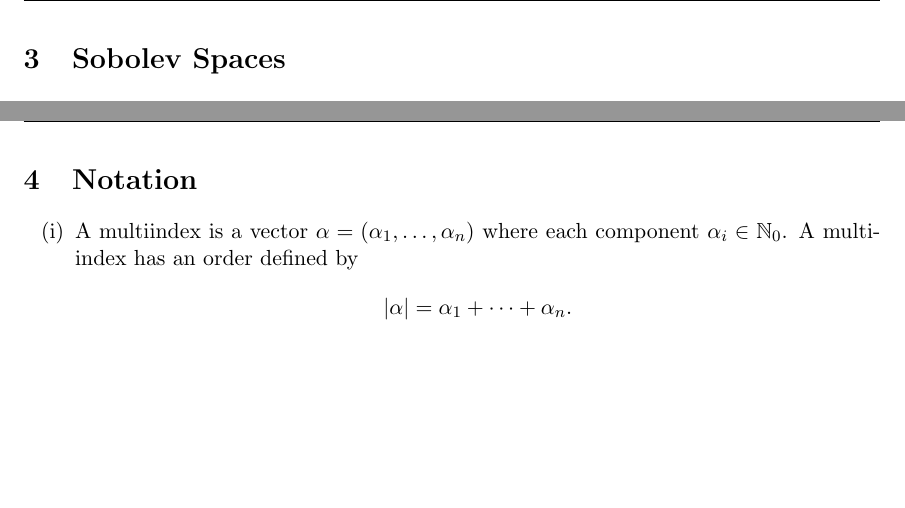
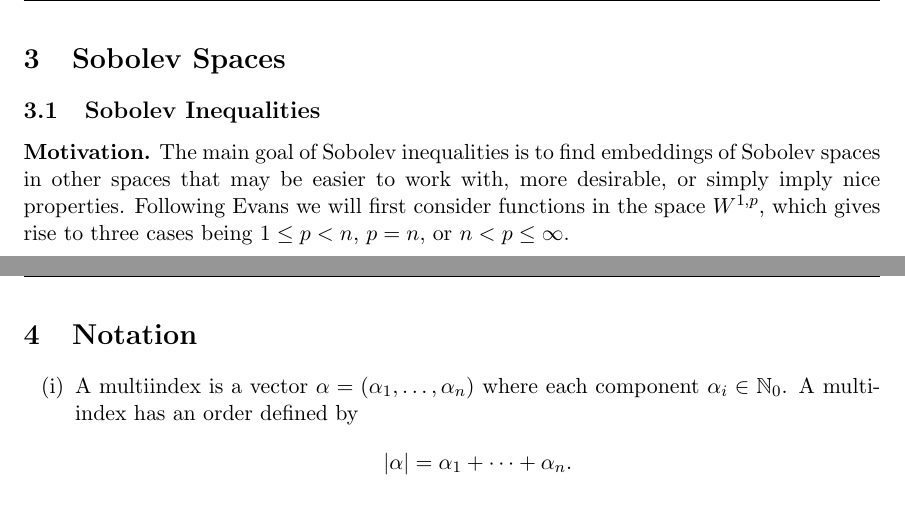
Before and after one commit to Aidenwjt/summer-research-2023, a LaTeX document (notes/notes.tex): two parts of pages 4 and 5 of 5, joined at a grey line, cut so that both start at the same text, the shorter picture padded with empty space. Compiled offline with pdfLaTeX.

Commit message:
Motivation!

```diff
--- a/notes/notes.tex
+++ b/notes/notes.tex
@@ -6,6 +6,12 @@
 \usepackage{enumerate}
 \usepackage{fancyhdr}
 \usepackage[bottom=0.9in,top=0.9in]{geometry}
+
+\theoremstyle{definition}
+\newtheorem{theorem}{Theorem}[section]
+\newtheorem{definition}[theorem]{Definition}
+\newtheorem*{remark}{Remark}
+\newtheorem*{motivation}{Motivation}
 
 \begin{document}
 \pagestyle{fancy}
@@ -33,6 +39,13 @@
 \newpage
 
 \section{Sobolev Spaces}
+\subsection{Sobolev Inequalities}
+\begin{motivation}
+The main goal of Sobolev inequalities is to find embeddings of Sobolev spaces in other spaces that may be easier to work with, more desirable,
+or simply imply nice properties. Following Evans we will first consider functions in the space $W^{1,p}$, which gives rise to three cases being
+$1 \leq p < n$, $p=n$, or $n < p \leq \infty$.
+\end{motivation}
+
 
 \newpage
 
```
Also changed, not shown: notes/notes.pdf.
